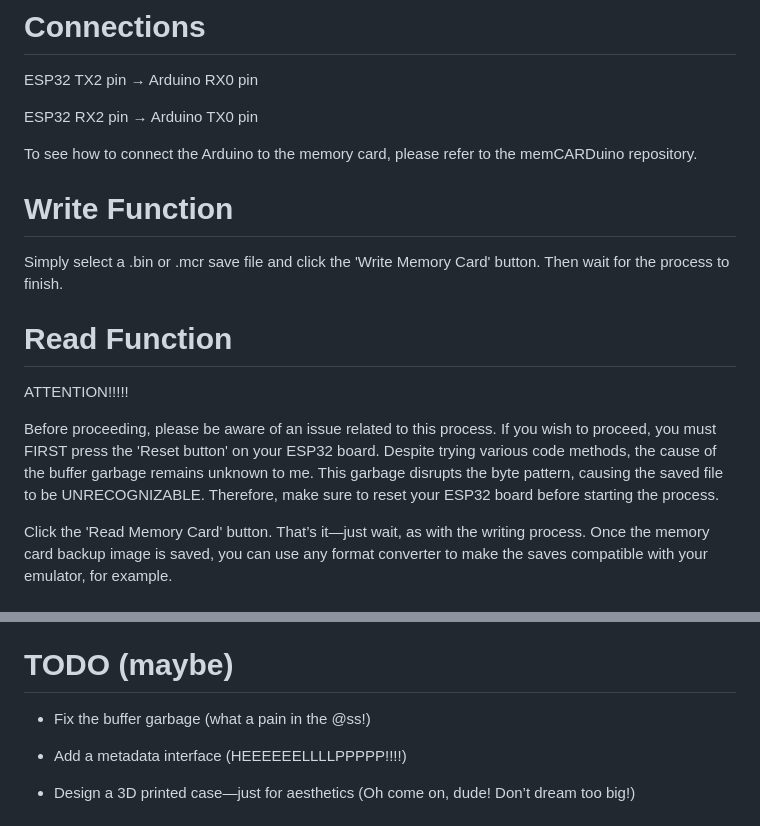
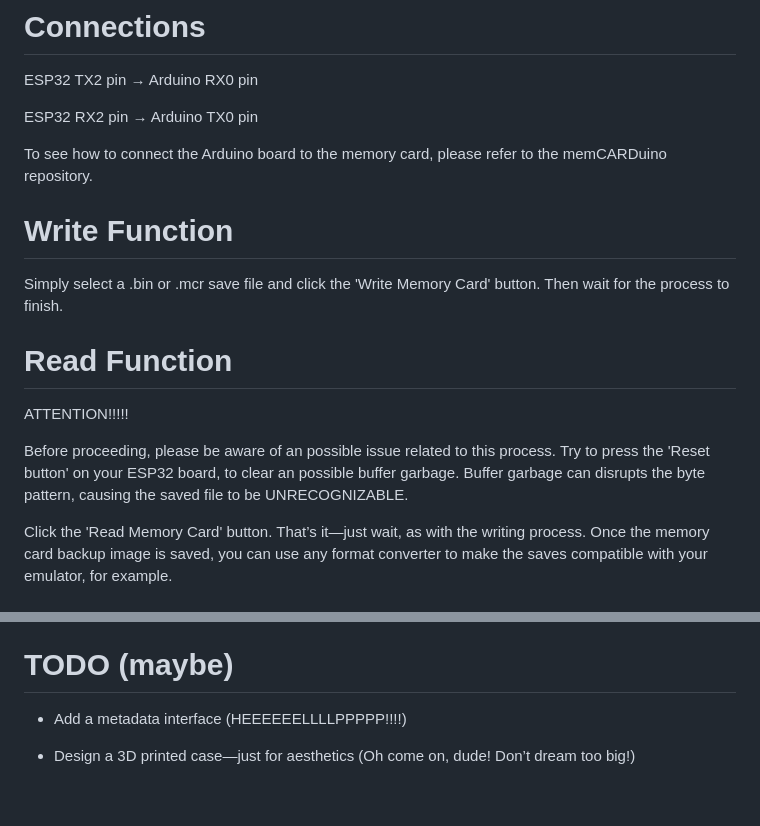
Before and after one commit to danfayal/ESP32memCARDlink, a Markdown page: README.md, 2 parts joined by grey strips. GitHub-like rendering; blank space fills up the shorter version.

```diff
--- a/README.md
+++ b/README.md
@@ -43,7 +43,7 @@ ESP32 TX2 pin → Arduino RX0 pin
 ESP32 RX2 pin → Arduino TX0 pin
 
 
-To see how to connect the Arduino to the memory card, please refer to the memCARDuino repository.
+To see how to connect the Arduino board to the memory card, please refer to the memCARDuino repository.
 
 
 
@@ -56,7 +56,7 @@ Simply select a .bin or .mcr save file and click the 'Write Memory Card' button.
 
 ATTENTION!!!!!
 
-Before proceeding, please be aware of an issue related to this process. If you wish to proceed, you must FIRST press the 'Reset button' on your ESP32 board. Despite trying various code methods, the cause of the buffer garbage remains unknown to me. This garbage disrupts the byte pattern, causing the saved file to be UNRECOGNIZABLE. Therefore, make sure to reset your ESP32 board before starting the process.
+Before proceeding, please be aware of an possible issue related to this process. Try to  press the 'Reset button' on your ESP32 board, to clear an possible buffer garbage. Buffer garbage can disrupts the byte pattern, causing the saved file to be UNRECOGNIZABLE.
 
 Click the 'Read Memory Card' button. That’s it—just wait, as with the writing process. Once the memory card backup image is saved, you can use any format converter to make the saves compatible with your emulator, for example.
 
@@ -82,8 +82,6 @@ P.S.: I honestly have no idea about PSXMemCard or PocketStation. I can be kinda
 
 # TODO (maybe)
 
-- Fix the buffer garbage (what a pain in the @ss!)
-
 - Add a metadata interface (HEEEEEELLLLPPPPP!!!!)
 
 - Design a 3D printed case—just for aesthetics (Oh come on, dude! Don’t dream too big!)
```
